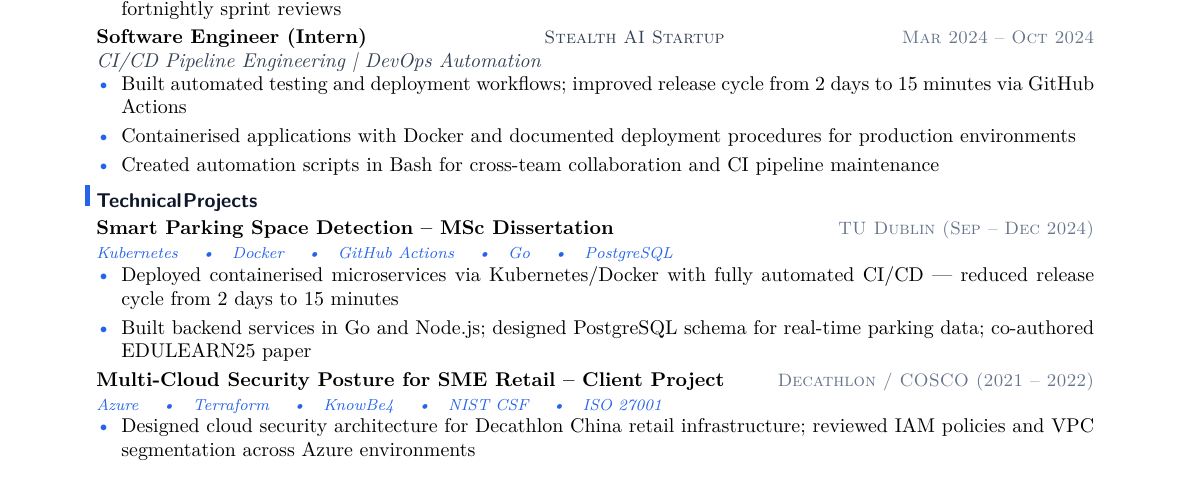
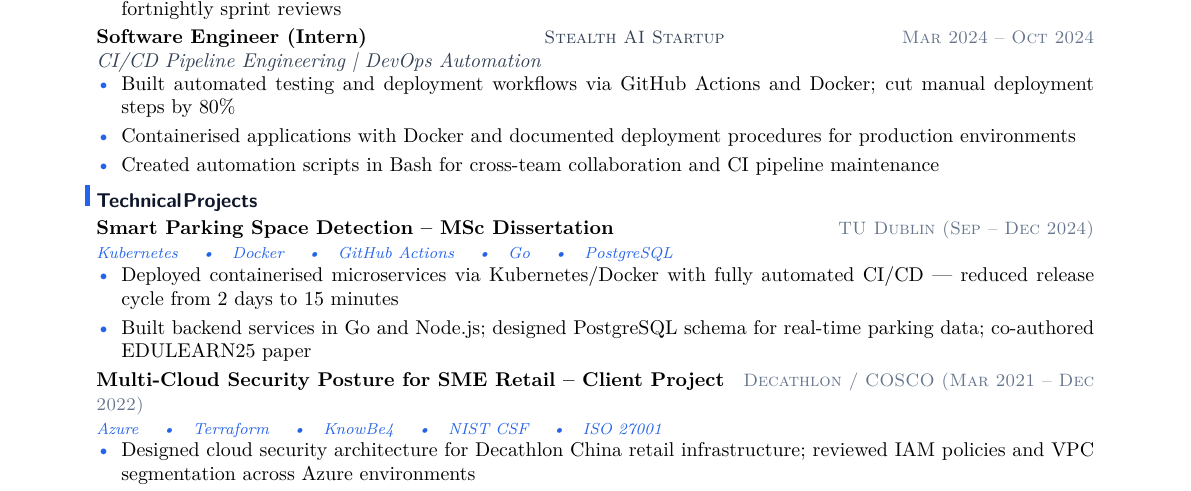
Before and after one commit to YuanshuoDu/resume, a LaTeX CV (resume.tex): part of the page, cut so that both start at the same text. Compiled offline with pdfLaTeX.

Commit message:
devops: fix repetitive CI/CD phrasing + date format consistency
- Replace 'improved release cycle' with 'cut manual deployment steps by 80%'
  to avoid duplicate '2 days to 15 minutes' phrasing across sections
- Standardise Multi-Cloud project dates to full month-year format
  matching professional experience style (Mar 2021 -- Dec 2022)

```diff
--- a/resume.tex
+++ b/resume.tex
@@ -65,7 +65,7 @@
   {\itshape\color{secondary}CI/CD Pipeline Engineering | DevOps Automation}
 \vspace{-0.25mm}
 \begin{itemize}
-  \item Built automated testing and deployment workflows; improved release cycle from 2 days to 15 minutes via GitHub Actions
+  \item Built automated testing and deployment workflows via GitHub Actions and Docker; cut manual deployment steps by 80\%
   \item Containerised applications with Docker and documented deployment procedures for production environments
   \item Created automation scripts in Bash for cross-team collaboration and CI pipeline maintenance
 \end{itemize}
@@ -83,7 +83,7 @@
 
 \vspace{0.08cm}
 \noindent\textbf{Multi-Cloud Security Posture for SME Retail -- Client Project}
-  \hfill{\sffamily\scshape\small\color{muted}Decathlon / COSCO (2021 -- 2022)}\\
+  \hfill{\sffamily\scshape\small\color{muted}Decathlon / COSCO (Mar 2021 -- Dec 2022)}\\
   {\itshape\color{accent}\footnotesize Azure \quad\textbullet\quad Terraform \quad\textbullet\quad KnowBe4 \quad\textbullet\quad NIST CSF \quad\textbullet\quad ISO 27001}
 \vspace{-0.25mm}
 \begin{itemize}
```
